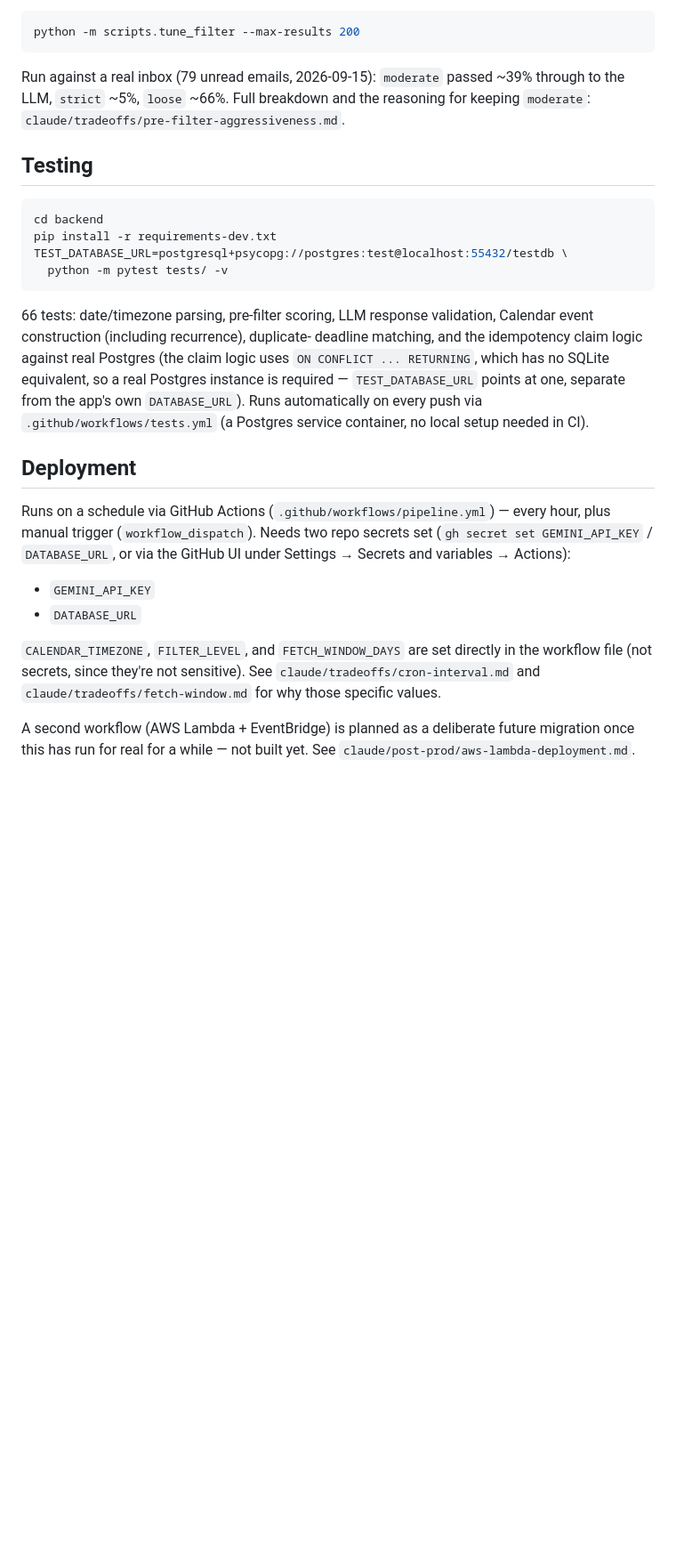
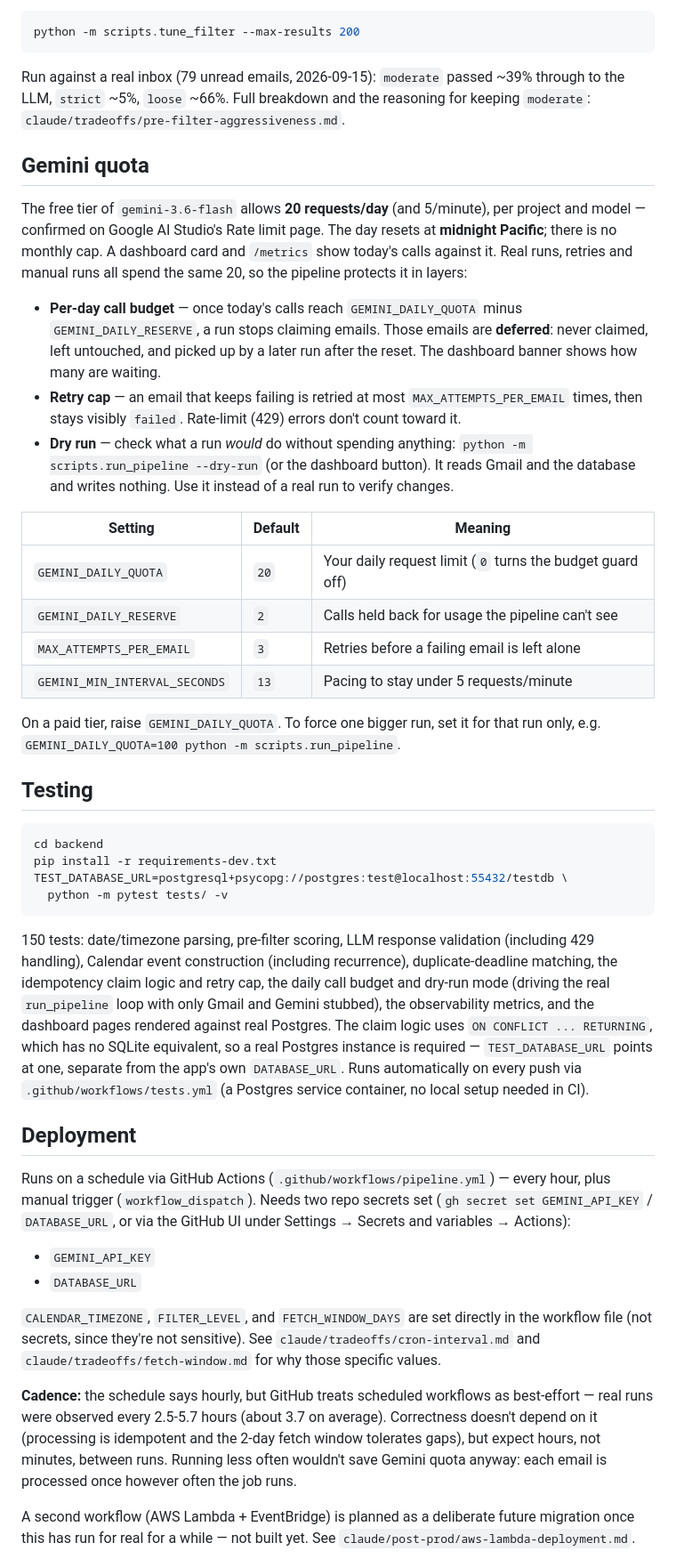
Before and after one commit to sweksha-cloud/todue-relay, a Markdown page: README.md, the part around one of its changes. Shown at 89% size. GitHub-like rendering; blank space fills up the shorter version.

````diff
--- a/README.md
+++ b/README.md
@@ -106,6 +127,36 @@ passed ~39% through to the LLM, `strict` ~5%, `loose` ~66%. Full
 breakdown and the reasoning for keeping `moderate`:
 `claude/tradeoffs/pre-filter-aggressiveness.md`.
 
+## Gemini quota
+
+The free tier of `gemini-3.6-flash` allows **20 requests/day** (and 5/minute),
+per project and model — confirmed on Google AI Studio's Rate limit page. The day
+resets at **midnight Pacific**; there is no monthly cap. A dashboard card and
+`/metrics` show today's calls against it. Real runs, retries and manual runs all
+spend the same 20, so the pipeline protects it in layers:
+
+- **Per-day call budget** — once today's calls reach `GEMINI_DAILY_QUOTA` minus
+  `GEMINI_DAILY_RESERVE`, a run stops claiming emails. Those emails are
+  **deferred**: never claimed, left untouched, and picked up by a later run after
+  the reset. The dashboard banner shows how many are waiting.
+- **Retry cap** — an email that keeps failing is retried at most
+  `MAX_ATTEMPTS_PER_EMAIL` times, then stays visibly `failed`. Rate-limit (429)
+  errors don't count toward it.
+- **Dry run** — check what a run *would* do without spending anything:
+  `python -m scripts.run_pipeline --dry-run` (or the dashboard button). It reads
+  Gmail and the database and writes nothing. Use it instead of a real run to
+  verify changes.
+
+| Setting | Default | Meaning |
+|---|---|---|
+| `GEMINI_DAILY_QUOTA` | `20` | Your daily request limit (`0` turns the budget guard off) |
+| `GEMINI_DAILY_RESERVE` | `2` | Calls held back for usage the pipeline can't see |
+| `MAX_ATTEMPTS_PER_EMAIL` | `3` | Retries before a failing email is left alone |
+| `GEMINI_MIN_INTERVAL_SECONDS` | `13` | Pacing to stay under 5 requests/minute |
+
+On a paid tier, raise `GEMINI_DAILY_QUOTA`. To force one bigger run, set it for
+that run only, e.g. `GEMINI_DAILY_QUOTA=100 python -m scripts.run_pipeline`.
+
 ## Testing
 
 ```bash
@@ -115,12 +166,15 @@ TEST_DATABASE_URL=postgresql+psycopg://postgres:test@localhost:55432/testdb \
   python -m pytest tests/ -v
 ```
 
-66 tests: date/timezone parsing, pre-filter scoring, LLM response
-validation, Calendar event construction (including recurrence), duplicate-
-deadline matching, and the idempotency claim logic against real Postgres (the claim logic uses
+150 tests: date/timezone parsing, pre-filter scoring, LLM response
+validation (including 429 handling), Calendar event construction (including
+recurrence), duplicate-deadline matching, the idempotency claim logic and retry
+cap, the daily call budget and dry-run mode (driving the real `run_pipeline`
+loop with only Gmail and Gemini stubbed), the observability metrics, and the
+dashboard pages rendered against real Postgres. The claim logic uses
 `ON CONFLICT ... RETURNING`, which has no SQLite equivalent, so a real
 Postgres instance is required — `TEST_DATABASE_URL` points at one, separate
-from the app's own `DATABASE_URL`). Runs automatically on every push via
+from the app's own `DATABASE_URL`. Runs automatically on every push via
 `.github/workflows/tests.yml` (a Postgres service container, no local
 setup needed in CI).
 
@@ -138,6 +192,13 @@ GitHub UI under Settings → Secrets and variables → Actions):
 directly in the workflow file (not secrets, since they're not
 sensitive). See `claude/tradeoffs/cron-interval.md` and
 `claude/tradeoffs/fetch-window.md` for why those specific values.
+
+**Cadence:** the schedule says hourly, but GitHub treats scheduled workflows as
+best-effort — real runs were observed every 2.5-5.7 hours (about 3.7 on
+average). Correctness doesn't depend on it (processing is idempotent and the
+2-day fetch window tolerates gaps), but expect hours, not minutes, between
+runs. Running less often wouldn't save Gemini quota anyway: each email is
+processed once however often the job runs.
 
 A second workflow (AWS Lambda + EventBridge) is planned as a deliberate
 future migration once this has run for real for a while — not built
````
Also changed, not shown: other parts of README.md (+29 -4 lines).
